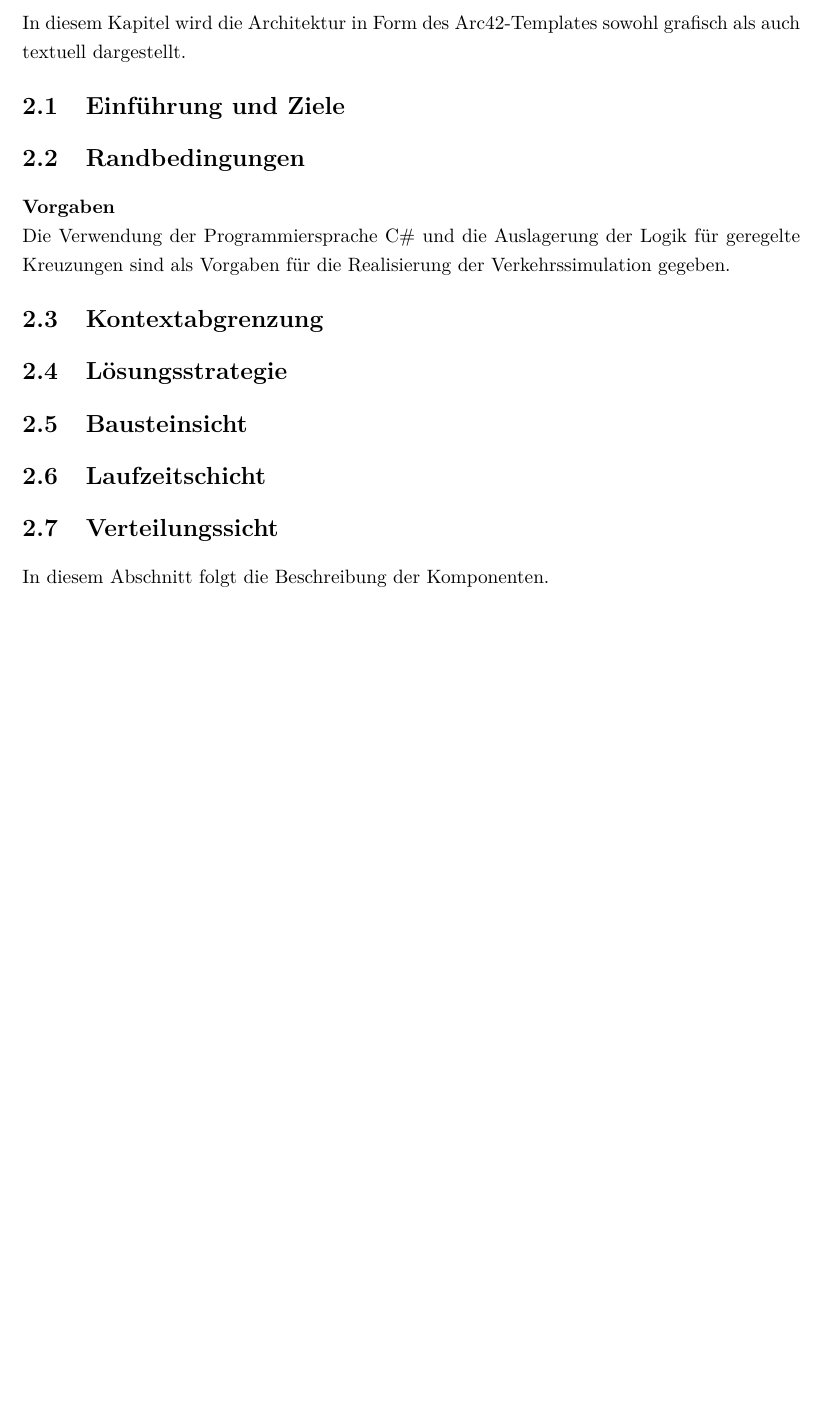
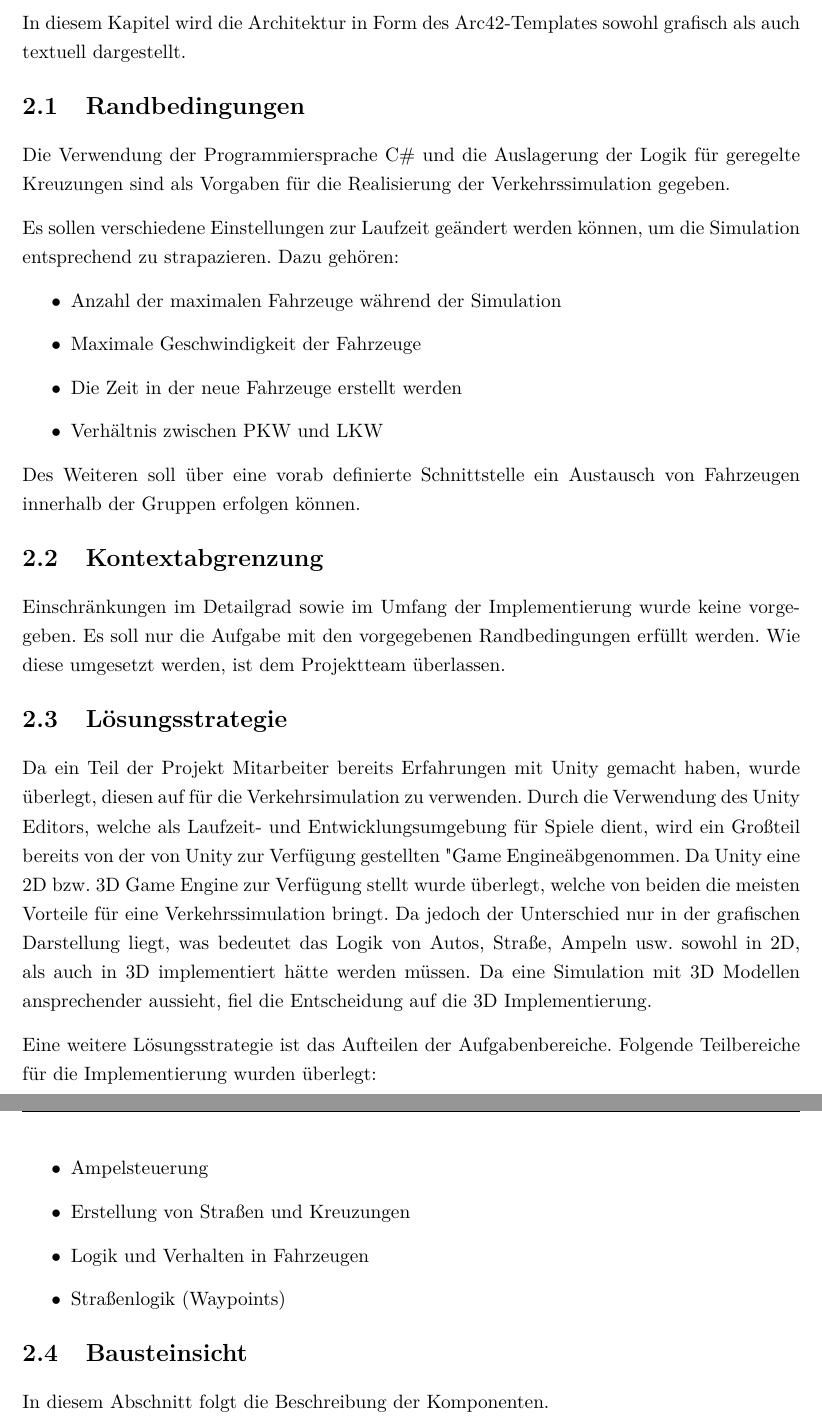
Before and after one commit to VirusRC/TrafficSimulation, a LaTeX thesis (doc/Trafficsimulation_Documentation.tex, which reads doc/Architecture.tex): part of page 4 of 8 before the commit and two parts of pages 4 and 5 of 10 after it, the two joined at a grey line, cut so that both start at the same text, the shorter picture padded with empty space. The pictures show the PDF file doc/Trafficsimulation_Documentation.pdf that the author committed with the source.

Commit message:
Randbedingungen, Kontextabgrenzungen, Lösungsstrategie

```diff
--- a/doc/Architecture.tex
+++ b/doc/Architecture.tex
@@ -8,36 +8,44 @@ In diesem Kapitel wird die Architektur in Form des Arc42-Templates sowohl grafis
 \thispagestyle{standard}
 \pagestyle{standard}
 
-\section{Einführung und Ziele}
-\label{Einführung und Ziele}
-
-
-
 \section{Randbedingungen}
 \label{Randbedingungen}
 
+Die Verwendung der Programmiersprache C\# und die Auslagerung der Logik für geregelte Kreuzungen sind als Vorgaben für die Realisierung der Verkehrssimulation gegeben.
 
-\begin{flushleft}
-\textbf{Vorgaben}
-\end{flushleft}
-\vspace{-0.3 cm}
+Es sollen verschiedene Einstellungen zur Laufzeit geändert werden können, um die Simulation entsprechend zu strapazieren. Dazu gehören:
 
-Die Verwendung der Programmiersprache C\# und die Auslagerung der Logik für geregelte Kreuzungen sind als Vorgaben für die Realisierung der Verkehrssimulation gegeben.
+\begin{itemize}
+\item Anzahl der maximalen Fahrzeuge während der Simulation
+\item Maximale Geschwindigkeit der Fahrzeuge
+\item Die Zeit in der neue Fahrzeuge erstellt werden
+\item Verhältnis zwischen PKW und LKW
+\end{itemize}
+
+Des Weiteren soll über eine vorab definierte Schnittstelle ein Austausch von Fahrzeugen innerhalb der Gruppen erfolgen können.
 
 \section{Kontextabgrenzung}
 \label{Kontextabgrenzung}
 
+Einschränkungen im Detailgrad sowie im Umfang der Implementierung wurde keine vorgegeben. Es soll nur die Aufgabe mit den vorgegebenen Randbedingungen erfüllt werden. Wie diese umgesetzt werden, ist dem Projektteam überlassen.
+
 \section{Lösungsstrategie}
 \label{Lösungsstrategie}
 
+Da ein Teil der Projekt Mitarbeiter bereits Erfahrungen mit Unity gemacht haben, wurde überlegt, diesen auf für die Verkehrsimulation zu verwenden. Durch die Verwendung des Unity Editors, welche als Laufzeit- und Entwicklungsumgebung für Spiele dient, wird ein Großteil bereits von der von Unity zur Verfügung gestellten "Game Engine" abgenommen.
+Da Unity eine 2D bzw. 3D Game Engine zur Verfügung stellt wurde überlegt, welche von beiden die meisten Vorteile für eine Verkehrssimulation bringt. Da jedoch der Unterschied nur in der grafischen Darstellung liegt, was bedeutet das Logik von Autos, Straße, Ampeln usw. sowohl in 2D, als auch in 3D implementiert hätte werden müssen. Da eine Simulation mit 3D Modellen ansprechender aussieht, fiel die Entscheidung auf die 3D Implementierung.
+
+Eine weitere Lösungsstrategie ist das Aufteilen der Aufgabenbereiche. Folgende Teilbereiche für die Implementierung wurden überlegt:
+
+\begin{itemize}
+\item Ampelsteuerung
+\item Erstellung von Straßen und Kreuzungen
+\item Logik und Verhalten in Fahrzeugen
+\item Straßenlogik (Waypoints)
+\end{itemize}
+
 \section{Bausteinsicht}
 \label{Bausteinsicht}
-
-\section{Laufzeitschicht}
-\label{Laufzeitschicht}
-
-\section{Verteilungssicht}
-\label{Verteilungssicht}
 
 In diesem Abschnitt folgt die Beschreibung der Komponenten.
 
```
Also changed, not shown: doc/Implementierung.tex (+2 -2 lines), doc/Trafficsimulation_Documentation.pdf, doc/Architecture.tex (6 more changed lines), 8 other files.
